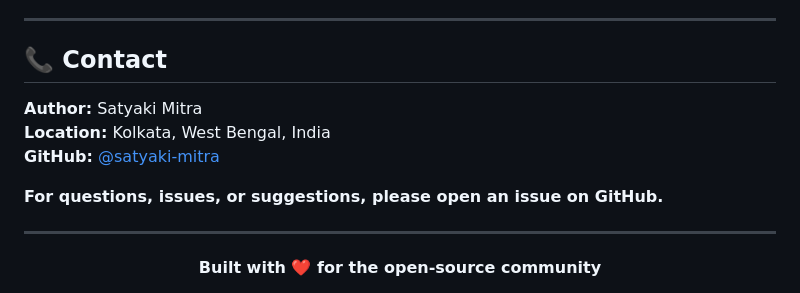
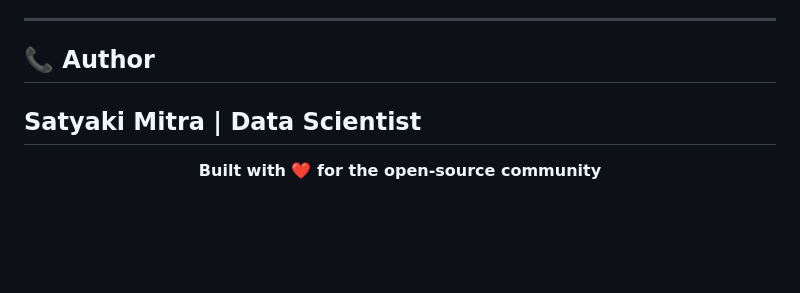
Before and after one commit to satyaki-mitra/docu-vault-ai, a Markdown page: README.md, the part around one of its changes. Drawn GitHub-style; blank space fills up the shorter version.

```diff
--- a/README.md
+++ b/README.md
@@ -887,14 +893,9 @@ This project is licensed under the MIT License - see the [LICENSE](LICENSE) file
 
 ---
 
-## 📞 Contact
+## 📞 Author
 
-**Author:** Satyaki Mitra
-**Location:** Kolkata, West Bengal, India
-**GitHub:** [@satyaki-mitra](https://github.com/satyaki-mitra)
-
-**For questions, issues, or suggestions, please open an issue on GitHub.**
-
+Satyaki Mitra | Data Scientist
 ---
 
 <div align="center">
```
Also changed, not shown: other parts of README.md (+6 -2 lines).
